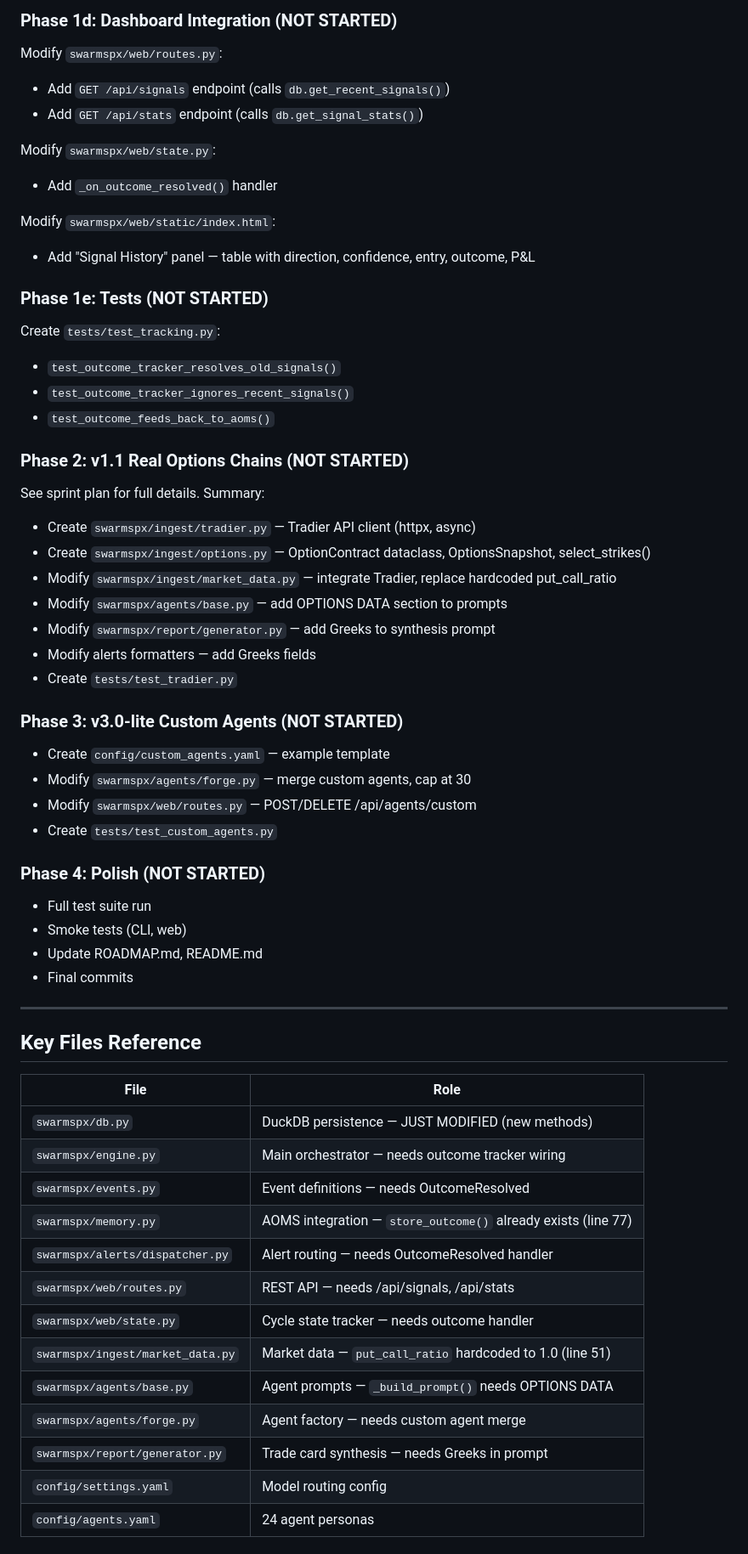
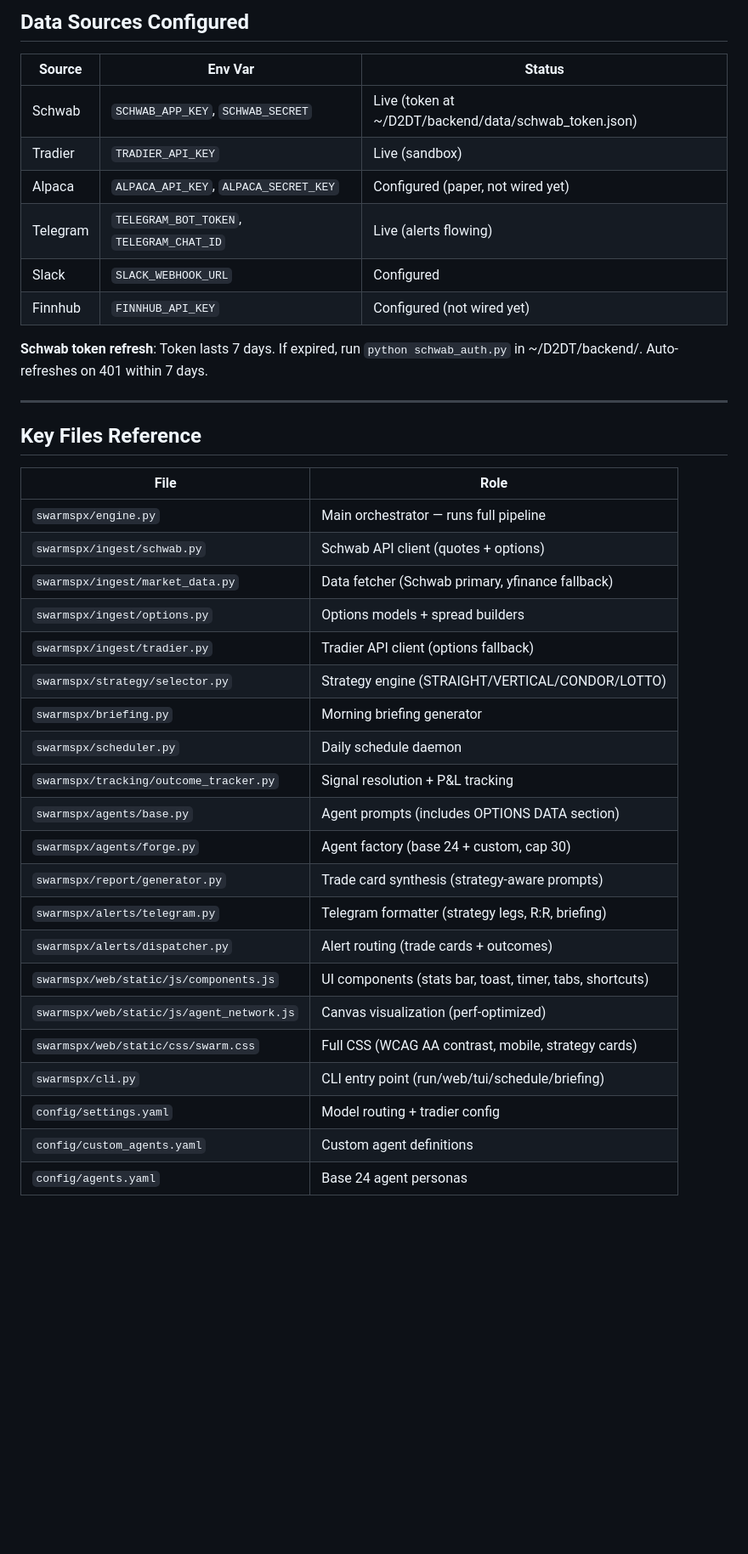
Before and after one commit to dhawalc/swarmSPX, a Markdown page: HANDOFF.md, the part around one of its changes. Shown at 85% size. GitHub-like rendering; blank space fills up the shorter version.

```diff
--- a/HANDOFF.md
+++ b/HANDOFF.md
@@ -67,42 +88,16 @@ Modify `swarmspx/alerts/dispatcher.py`:
 
-### Phase 1d: Dashboard Integration (NOT STARTED)
-Modify `swarmspx/web/routes.py`:
-- Add `GET /api/signals` endpoint (calls `db.get_recent_signals()`)
-- Add `GET /api/stats` endpoint (calls `db.get_signal_stats()`)
+## Data Sources Configured
 
-Modify `swarmspx/web/state.py`:
-- Add `_on_outcome_resolved()` handler
+| Source | Env Var | Status |
+|--------|---------|--------|
+| Schwab | `SCHWAB_APP_KEY`, `SCHWAB_SECRET` | Live (token at ~/D2DT/backend/data/schwab_token.json) |
+| Tradier | `TRADIER_API_KEY` | Live (sandbox) |
+| Alpaca | `ALPACA_API_KEY`, `ALPACA_SECRET_KEY` | Configured (paper, not wired yet) |
+| Telegram | `TELEGRAM_BOT_TOKEN`, `TELEGRAM_CHAT_ID` | Live (alerts flowing) |
+| Slack | `SLACK_WEBHOOK_URL` | Configured |
+| Finnhub | `FINNHUB_API_KEY` | Configured (not wired yet) |
 
-Modify `swarmspx/web/static/index.html`:
-- Add "Signal History" panel — table with direction, confidence, entry, outcome, P&L
-
-### Phase 1e: Tests (NOT STARTED)
-Create `tests/test_tracking.py`:
-- `test_outcome_tracker_resolves_old_signals()`
-- `test_outcome_tracker_ignores_recent_signals()`
-- `test_outcome_feeds_back_to_aoms()`
-
-### Phase 2: v1.1 Real Options Chains (NOT STARTED)
-See sprint plan for full details. Summary:
-- Create `swarmspx/ingest/tradier.py` — Tradier API client (httpx, async)
-- Create `swarmspx/ingest/options.py` — OptionContract dataclass, OptionsSnapshot, select_strikes()
-- Modify `swarmspx/ingest/market_data.py` — integrate Tradier, replace hardcoded put_call_ratio
-- Modify `swarmspx/agents/base.py` — add OPTIONS DATA section to prompts
-- Modify `swarmspx/report/generator.py` — add Greeks to synthesis prompt
-- Modify alerts formatters — add Greeks fields
-- Create `tests/test_tradier.py`
-
-### Phase 3: v3.0-lite Custom Agents (NOT STARTED)
-- Create `config/custom_agents.yaml` — example template
-- Modify `swarmspx/agents/forge.py` — merge custom agents, cap at 30
-- Modify `swarmspx/web/routes.py` — POST/DELETE /api/agents/custom
-- Create `tests/test_custom_agents.py`
-
-### Phase 4: Polish (NOT STARTED)
-- Full test suite run
-- Smoke tests (CLI, web)
-- Update ROADMAP.md, README.md
-- Final commits
+**Schwab token refresh**: Token lasts 7 days. If expired, run `python schwab_auth.py` in ~/D2DT/backend/. Auto-refreshes on 401 within 7 days.
 
 ---
 
@@ -110,17 +105,25 @@ See sprint plan for full details. Summary:
 
 | File | Role |
 |------|------|
-| `swarmspx/db.py` | DuckDB persistence — JUST MODIFIED (new methods) |
-| `swarmspx/engine.py` | Main orchestrator — needs outcome tracker wiring |
-| `swarmspx/events.py` | Event definitions — needs OutcomeResolved |
-| `swarmspx/memory.py` | AOMS integration — `store_outcome()` already exists (line 77) |
-| `swarmspx/alerts/dispatcher.py` | Alert routing — needs OutcomeResolved handler |
-| `swarmspx/web/routes.py` | REST API — needs /api/signals, /api/stats |
-| `swarmspx/web/state.py` | Cycle state tracker — needs outcome handler |
-| `swarmspx/ingest/market_data.py` | Market data — `put_call_ratio` hardcoded to 1.0 (line 51) |
-| `swarmspx/agents/base.py` | Agent prompts — `_build_prompt()` needs OPTIONS DATA |
-| `swarmspx/agents/forge.py` | Agent factory — needs custom agent merge |
-| `swarmspx/report/generator.py` | Trade card synthesis — needs Greeks in prompt |
-| `config/settings.yaml` | Model routing config |
-| `config/agents.yaml` | 24 agent personas |
+| `swarmspx/engine.py` | Main orchestrator — runs full pipeline |
+| `swarmspx/ingest/schwab.py` | Schwab API client (quotes + options) |
+| `swarmspx/ingest/market_data.py` | Data fetcher (Schwab primary, yfinance fallback) |
+| `swarmspx/ingest/options.py` | Options models + spread builders |
+| `swarmspx/ingest/tradier.py` | Tradier API client (options fallback) |
+| `swarmspx/strategy/selector.py` | Strategy engine (STRAIGHT/VERTICAL/CONDOR/LOTTO) |
+| `swarmspx/briefing.py` | Morning briefing generator |
+| `swarmspx/scheduler.py` | Daily schedule daemon |
+| `swarmspx/tracking/outcome_tracker.py` | Signal resolution + P&L tracking |
+| `swarmspx/agents/base.py` | Agent prompts (includes OPTIONS DATA section) |
+| `swarmspx/agents/forge.py` | Agent factory (base 24 + custom, cap 30) |
+| `swarmspx/report/generator.py` | Trade card synthesis (strategy-aware prompts) |
+| `swarmspx/alerts/telegram.py` | Telegram formatter (strategy legs, R:R, briefing) |
+| `swarmspx/alerts/dispatcher.py` | Alert routing (trade cards + outcomes) |
+| `swarmspx/web/static/js/components.js` | UI components (stats bar, toast, timer, tabs, shortcuts) |
+| `swarmspx/web/static/js/agent_network.js` | Canvas visualization (perf-optimized) |
+| `swarmspx/web/static/css/swarm.css` | Full CSS (WCAG AA contrast, mobile, strategy cards) |
+| `swarmspx/cli.py` | CLI entry point (run/web/tui/schedule/briefing) |
+| `config/settings.yaml` | Model routing + tradier config |
+| `config/custom_agents.yaml` | Custom agent definitions |
+| `config/agents.yaml` | Base 24 agent personas |
 
```
Also changed, not shown: other parts of HANDOFF.md (+146 -63 lines).
